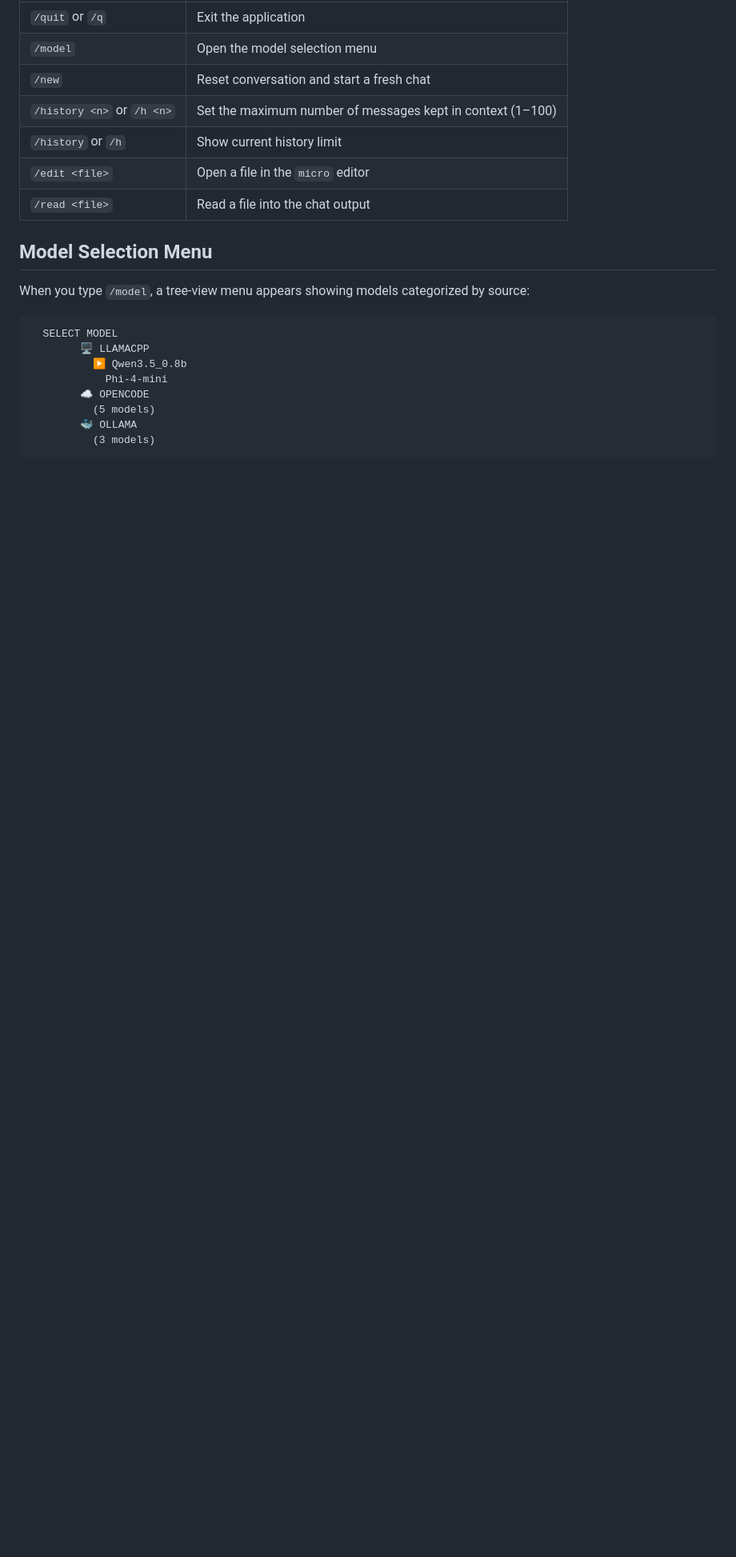
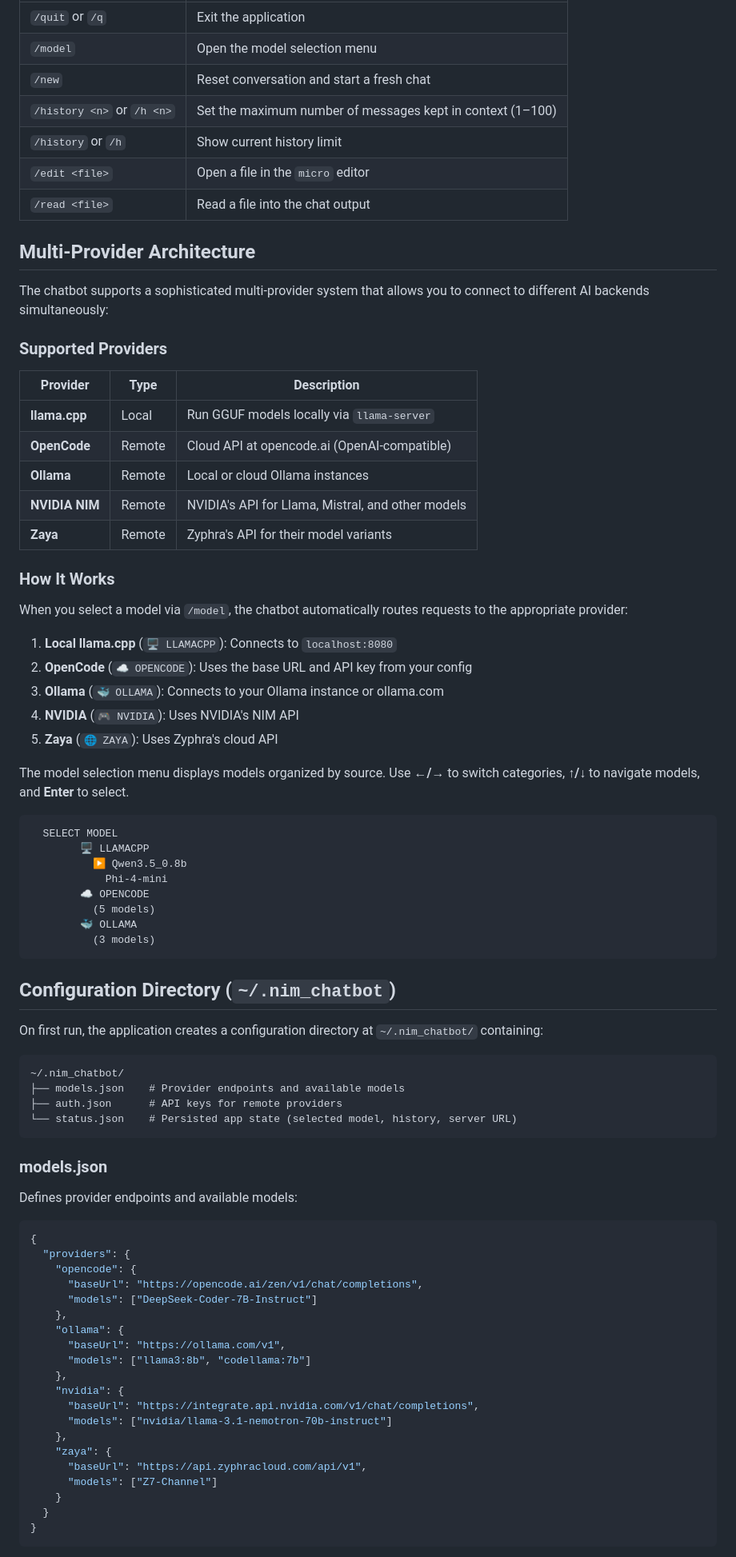
Before and after one commit to harrier77/nim_llamaserver_chatbot, a Markdown page: README.md, the part around one of its changes. Shown at 80% size. Rendered like a GitHub page; blank space fills up the shorter version.

````diff
--- a/README.md
+++ b/README.md
@@ -28,9 +40,31 @@ Full-screen TUI chat client in Nim that connects to a local [llama.cpp](https://
 | `/edit <file>` | Open a file in the `micro` editor |
 | `/read <file>` | Read a file into the chat output |
 
-## Model Selection Menu
+## Multi-Provider Architecture
 
-When you type `/model`, a tree-view menu appears showing models categorized by source:
+The chatbot supports a sophisticated multi-provider system that allows you to connect to different AI backends simultaneously:
+
+### Supported Providers
+
+| Provider | Type | Description |
+|---|---|---|
+| **llama.cpp** | Local | Run GGUF models locally via `llama-server` |
+| **OpenCode** | Remote | Cloud API at opencode.ai (OpenAI-compatible) |
+| **Ollama** | Remote | Local or cloud Ollama instances |
+| **NVIDIA NIM** | Remote | NVIDIA's API for Llama, Mistral, and other models |
+| **Zaya** | Remote | Zyphra's API for their model variants |
+
+### How It Works
+
+When you select a model via `/model`, the chatbot automatically routes requests to the appropriate provider:
+
+1. **Local llama.cpp** (`🖥 LLAMACPP`): Connects to `localhost:8080`
+2. **OpenCode** (`☁ OPENCODE`): Uses the base URL and API key from your config
+3. **Ollama** (`🐳 OLLAMA`): Connects to your Ollama instance or ollama.com
+4. **NVIDIA** (`🎮 NVIDIA`): Uses NVIDIA's NIM API
+5. **Zaya** (`🌐 ZAYA`): Uses Zyphra's cloud API
+
+The model selection menu displays models organized by source. Use **←/→** to switch categories, **↑/↓** to navigate models, and **Enter** to select.
 
 ```
   SELECT MODEL
@@ -42,3 +76,42 @@ When you type `/model`, a tree-view menu appears showing models categorized by s
         🐳 OLLAMA
           (3 models)
 ```
+
+## Configuration Directory (`~/.nim_chatbot`)
+
+On first run, the application creates a configuration directory at `~/.nim_chatbot/` containing:
+
+```
+~/.nim_chatbot/
+├── models.json    # Provider endpoints and available models
+├── auth.json      # API keys for remote providers
+└── status.json    # Persisted app state (selected model, history, server URL)
+```
+
+### models.json
+
+Defines provider endpoints and available models:
+
+```json
+{
+  "providers": {
+    "opencode": {
+      "baseUrl": "https://opencode.ai/zen/v1/chat/completions",
+      "models": ["DeepSeek-Coder-7B-Instruct"]
+    },
+    "ollama": {
+      "baseUrl": "https://ollama.com/v1",
+      "models": ["llama3:8b", "codellama:7b"]
+    },
+    "nvidia": {
+      "baseUrl": "https://integrate.api.nvidia.com/v1/chat/completions",
+      "models": ["nvidia/llama-3.1-nemotron-70b-instruct"]
+    },
+    "zaya": {
+      "baseUrl": "https://api.zyphracloud.com/api/v1",
+      "models": ["Z7-Channel"]
+    }
+  }
+}
+```
+
````
Also changed, not shown: other parts of README.md (+114 -21 lines).
